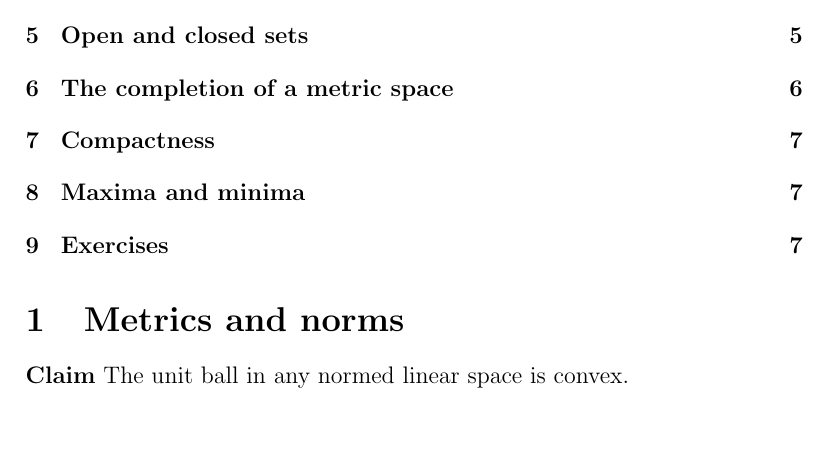
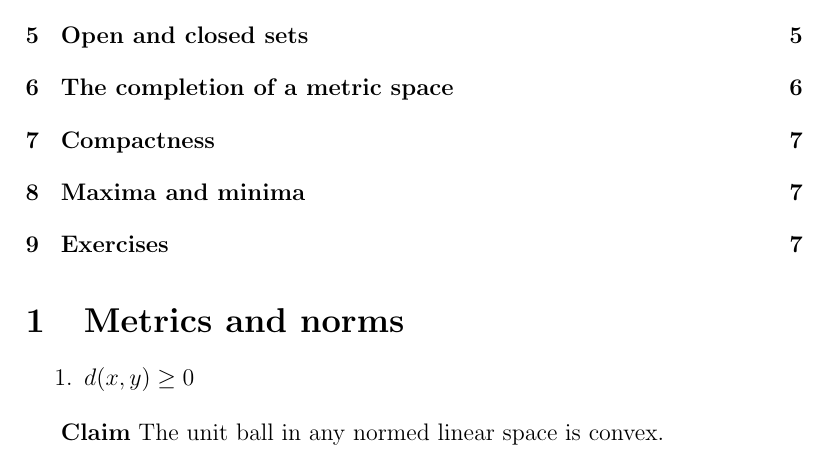
Before and after one commit to mathewphilipc/math-phys-notes, a LaTeX document (Applied Analysis/metric-normed-spaces.tex): part of page 1 of 12 before the commit and part of page 1 of 13 after it, cut so that both start at the same text, the shorter picture padded with empty space. Compiled offline with pdfLaTeX.

Commit message:
test commit from new desktop

```diff
--- a/Applied Analysis/metric-normed-spaces.tex
+++ b/Applied Analysis/metric-normed-spaces.tex
@@ -84,6 +84,10 @@
 \tableofcontents{
 
 \section{Metrics and norms}
+
+\begin{enumerate}
+\item $d(x,y) \geq 0$
+\end{enumerate}
 
 \textbf{Claim} The unit ball in any normed linear space is convex.\\
 \\
```
